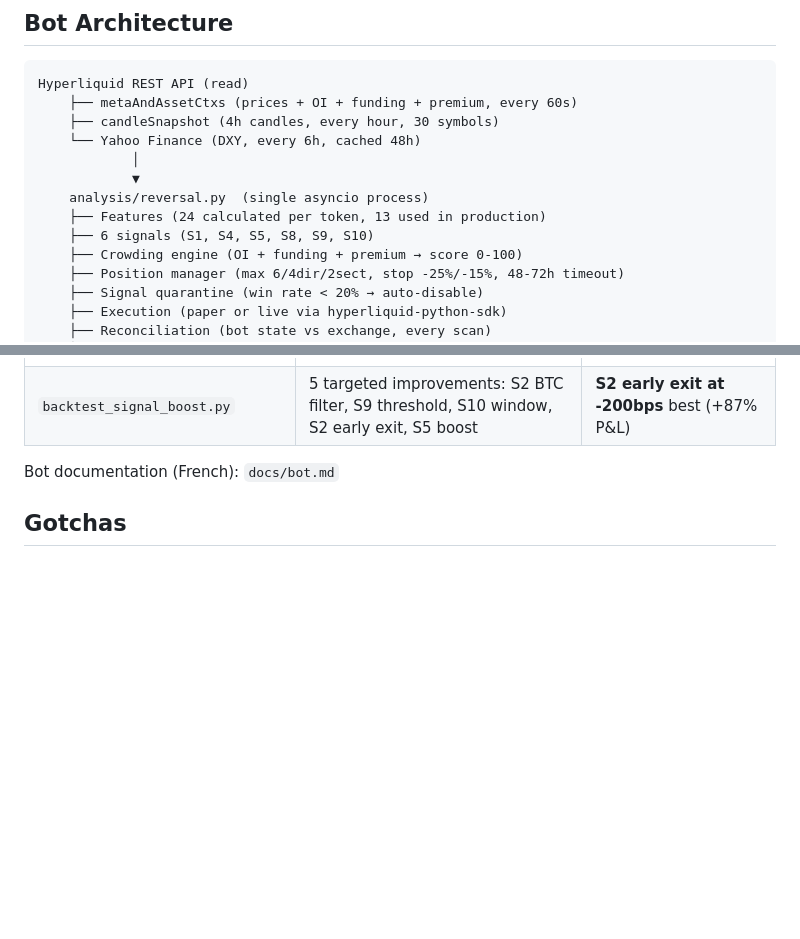
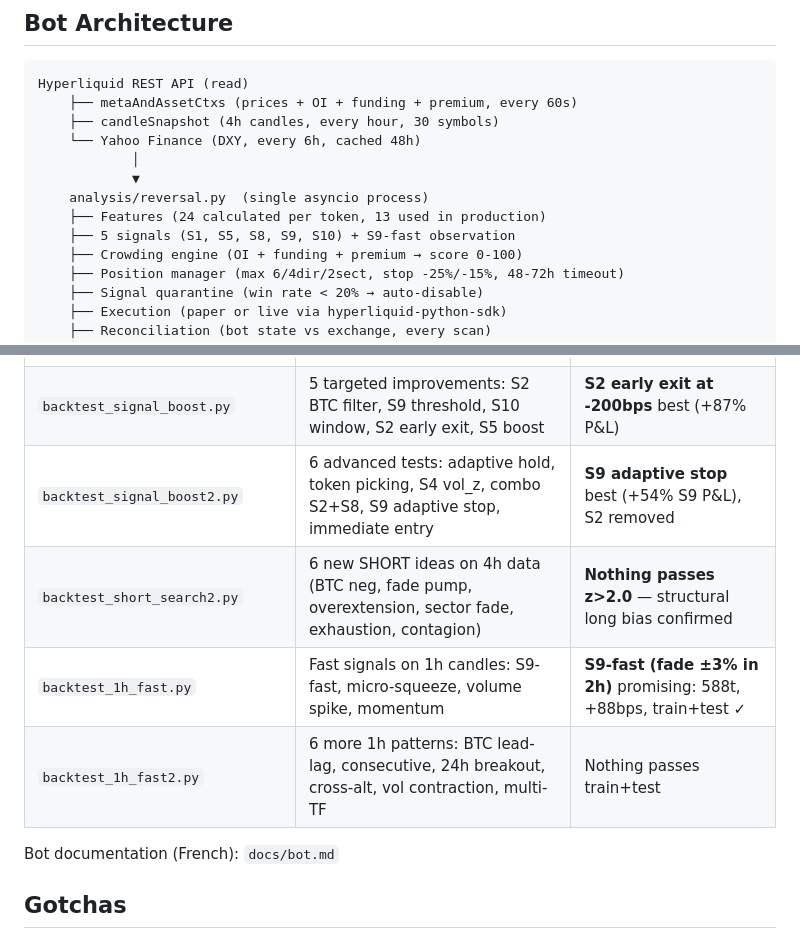
Before and after one commit to albedo83/crypto, a Markdown page: CLAUDE.md, 2 parts joined by grey strips. Rendered like a GitHub page; blank space fills up the shorter version.

```diff
--- a/CLAUDE.md
+++ b/CLAUDE.md
@@ -48,7 +48,7 @@ Hyperliquid REST API (read)
             ▼
     analysis/reversal.py  (single asyncio process)
     ├── Features (24 calculated per token, 13 used in production)
-    ├── 6 signals (S1, S4, S5, S8, S9, S10)
+    ├── 5 signals (S1, S5, S8, S9, S10) + S9-fast observation
     ├── Crowding engine (OI + funding + premium → score 0-100)
     ├── Position manager (max 6/4dir/2sect, stop -25%/-15%, 48-72h timeout)
     ├── Signal quarantine (win rate < 20% → auto-disable)
@@ -160,6 +160,10 @@ All in `analysis/`. The backtest files document the exhaustive search that led t
 | `backtest_squeeze_validation.py` | S10 deep validation: 5 checks (concentration, temporal, costs, params, uniqueness) | All 5 pass |
 | `backtest_slot_reservation.py` | Slot reservation: macro vs token signal allocation | **Macro 2 / Token 3** optimal (DD -32% vs -44%) |
 | `backtest_signal_boost.py` | 5 targeted improvements: S2 BTC filter, S9 threshold, S10 window, S2 early exit, S5 boost | **S2 early exit at -200bps** best (+87% P&L) |
+| `backtest_signal_boost2.py` | 6 advanced tests: adaptive hold, token picking, S4 vol_z, combo S2+S8, S9 adaptive stop, immediate entry | **S9 adaptive stop** best (+54% S9 P&L), S2 removed |
+| `backtest_short_search2.py` | 6 new SHORT ideas on 4h data (BTC neg, fade pump, overextension, sector fade, exhaustion, contagion) | **Nothing passes z>2.0** — structural long bias confirmed |
+| `backtest_1h_fast.py` | Fast signals on 1h candles: S9-fast, micro-squeeze, volume spike, momentum | **S9-fast (fade ±3% in 2h)** promising: 588t, +88bps, train+test ✓ |
+| `backtest_1h_fast2.py` | 6 more 1h patterns: BTC lead-lag, consecutive, 24h breakout, cross-alt, vol contraction, multi-TF | Nothing passes train+test |
 
 Bot documentation (French): `docs/bot.md`
 
```
Also changed, not shown: other parts of CLAUDE.md (+8 -5 lines), docs/bot.md (+16 -20 lines).
